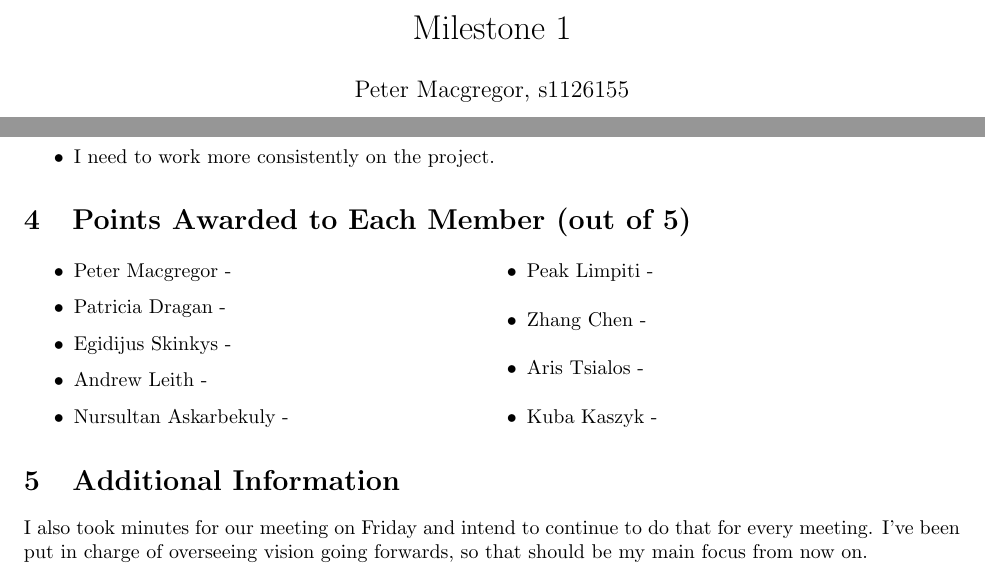
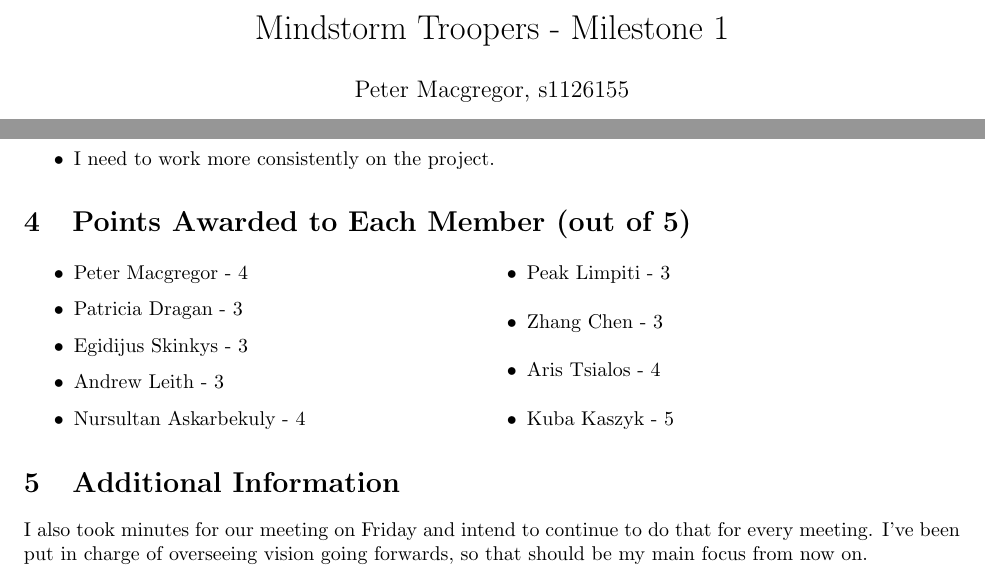
Before and after one commit to kubabuk/sdp, a LaTeX document (reports/ind_reports/milestone1/peter.tex): two parts of the page, joined at a grey line, cut at the place of the change. Compiled offline with LaTeX, dvips and Ghostscript.

Commit message:
PDF Report with marks.

```diff
--- a/reports/ind_reports/milestone1/peter.tex
+++ b/reports/ind_reports/milestone1/peter.tex
@@ -11,7 +11,7 @@
 
 \begin{document}
 \sloppy
-\title{Milestone 1}
+\title{Mindstorm Troopers - Milestone 1}
 
 \author{Peter Macgregor, s1126155}
 
@@ -40,15 +40,15 @@ and adding a second light sensor.
 \section{Points Awarded to Each Member (out of 5)}
 \begin{itemize}
 \begin{multicols}{2}
-\item Peter Macgregor -
-\item Patricia Dragan -
-\item Egidijus Skinkys -
-\item Andrew Leith -
-\item Nursultan Askarbekuly -
-\item Peak Limpiti -
-\item Zhang Chen -
-\item Aris Tsialos -
-\item Kuba Kaszyk -
+\item Peter Macgregor - 4
+\item Patricia Dragan - 3
+\item Egidijus Skinkys - 3
+\item Andrew Leith - 3
+\item Nursultan Askarbekuly - 4
+\item Peak Limpiti - 3
+\item Zhang Chen - 3
+\item Aris Tsialos - 4
+\item Kuba Kaszyk - 5
 \end{multicols}
 \end{itemize}
 
```
